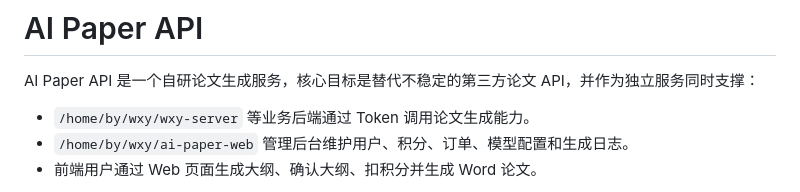
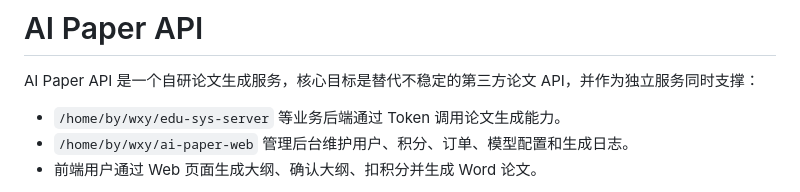
Before and after one commit to by10457/ai-paper-api, a Markdown page: README.md, the part around the change. Drawn GitHub-style.

```diff
--- a/README.md
+++ b/README.md
@@ -2,7 +2,7 @@
 
 AI Paper API 是一个自研论文生成服务，核心目标是替代不稳定的第三方论文 API，并作为独立服务同时支撑：
 
-- `/home/by/wxy/wxy-server` 等业务后端通过 Token 调用论文生成能力。
+- `/home/by/wxy/edu-sys-server` 等业务后端通过 Token 调用论文生成能力。
 - `/home/by/wxy/ai-paper-web` 管理后台维护用户、积分、订单、模型配置和生成日志。
 - 前端用户通过 Web 页面生成大纲、确认大纲、扣积分并生成 Word 论文。
 
```
Also changed, not shown: doc/thesis-generation.md (+1 -1 lines).
